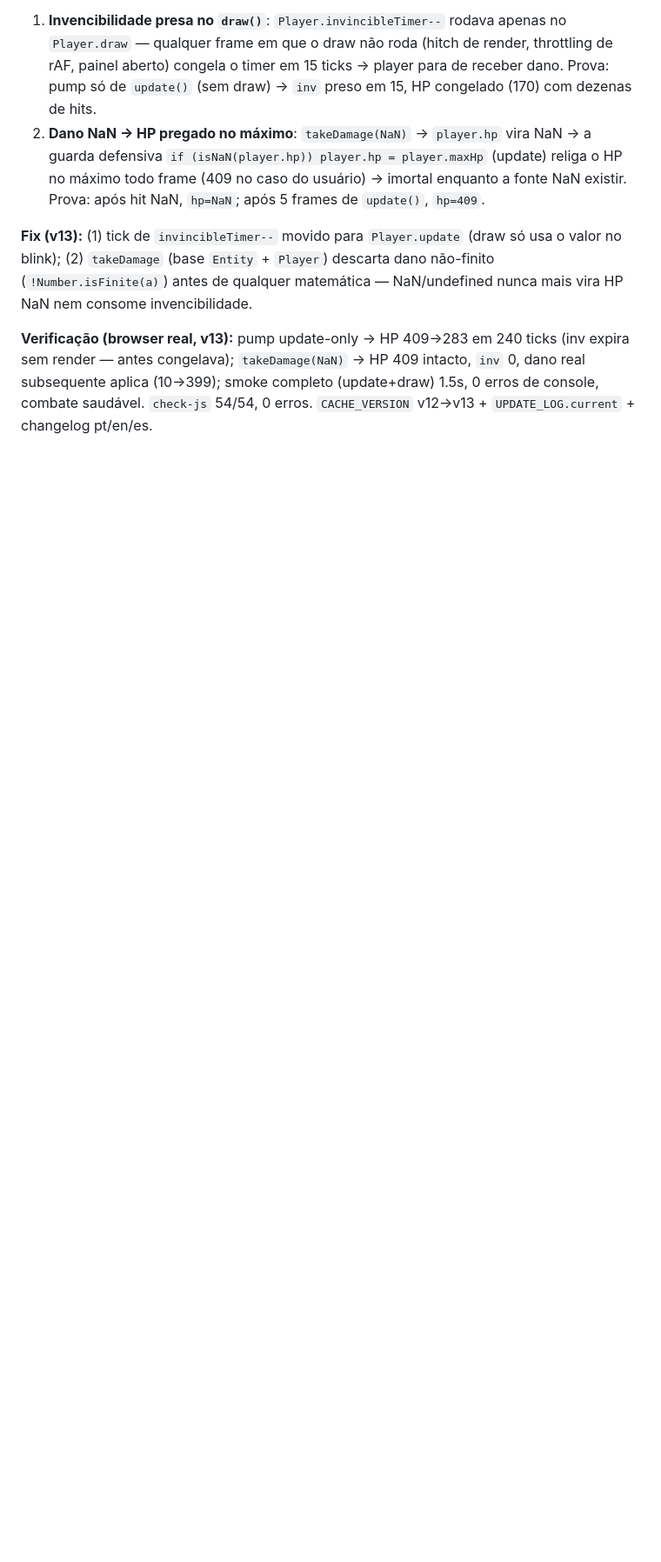
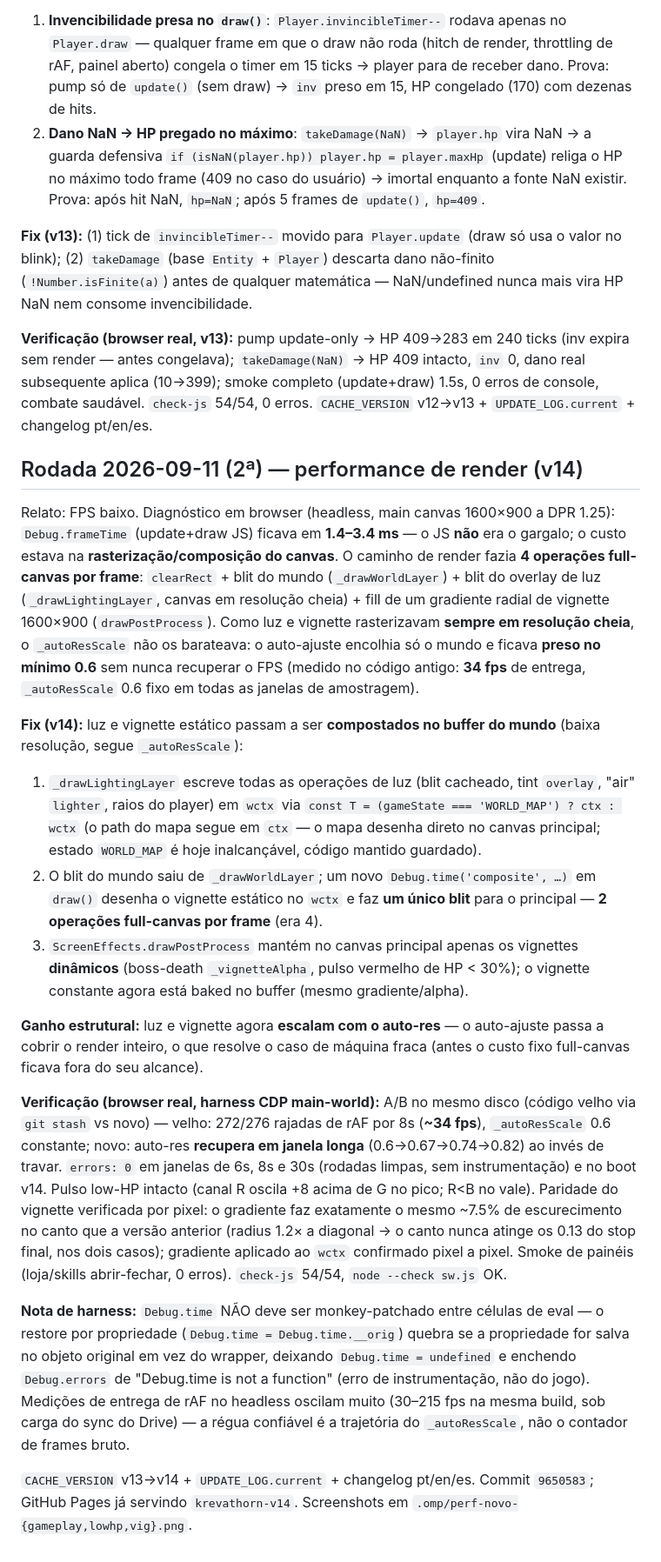
Before and after one commit to JonJonesBR/Sombras-de-Krevathorn, a Markdown page: PLANO_MELHORIAS_PROGRESSO.md, the part around the change. Shown at 87% size. Drawn GitHub-style; blank space fills up the shorter version.

Commit message:
docs: registra rodada 2026-09-11 (2ª) — performance de render (v14)

```diff
--- a/PLANO_MELHORIAS_PROGRESSO.md
+++ b/PLANO_MELHORIAS_PROGRESSO.md
@@ -124,3 +124,20 @@ Usuário relatou HP do jogador fixo no máximo (409) mesmo recebendo dano parado
 **Fix (v13):** (1) tick de `invincibleTimer--` movido para `Player.update` (draw só usa o valor no blink); (2) `takeDamage` (base `Entity` + `Player`) descarta dano não-finito (`!Number.isFinite(a)`) antes de qualquer matemática — NaN/undefined nunca mais vira HP NaN nem consome invencibilidade.
 
 **Verificação (browser real, v13):** pump update-only → HP 409→283 em 240 ticks (inv expira sem render — antes congelava); `takeDamage(NaN)` → HP 409 intacto, `inv` 0, dano real subsequente aplica (10→399); smoke completo (update+draw) 1.5s, 0 erros de console, combate saudável. `check-js` 54/54, 0 erros. `CACHE_VERSION` v12→v13 + `UPDATE_LOG.current` + changelog pt/en/es.
+
+## Rodada 2026-09-11 (2ª) — performance de render (v14)
+
+Relato: FPS baixo. Diagnóstico em browser (headless, main canvas 1600×900 a DPR 1.25): `Debug.frameTime` (update+draw JS) ficava em **1.4–3.4 ms** — o JS **não** era o gargalo; o custo estava na **rasterização/composição do canvas**. O caminho de render fazia **4 operações full-canvas por frame**: `clearRect` + blit do mundo (`_drawWorldLayer`) + blit do overlay de luz (`_drawLightingLayer`, canvas em resolução cheia) + fill de um gradiente radial de vignette 1600×900 (`drawPostProcess`). Como luz e vignette rasterizavam **sempre em resolução cheia**, o `_autoResScale` não os barateava: o auto-ajuste encolhia só o mundo e ficava **preso no mínimo 0.6** sem nunca recuperar o FPS (medido no código antigo: **34 fps** de entrega, `_autoResScale` 0.6 fixo em todas as janelas de amostragem).
+
+**Fix (v14):** luz e vignette estático passam a ser **compostados no buffer do mundo** (baixa resolução, segue `_autoResScale`):
+1. `_drawLightingLayer` escreve todas as operações de luz (blit cacheado, tint `overlay`, "air" `lighter`, raios do player) em `wctx` via `const T = (gameState === 'WORLD_MAP') ? ctx : wctx` (o path do mapa segue em `ctx` — o mapa desenha direto no canvas principal; estado `WORLD_MAP` é hoje inalcançável, código mantido guardado).
+2. O blit do mundo saiu de `_drawWorldLayer`; um novo `Debug.time('composite', …)` em `draw()` desenha o vignette estático no `wctx` e faz **um único blit** para o principal — **2 operações full-canvas por frame** (era 4).
+3. `ScreenEffects.drawPostProcess` mantém no canvas principal apenas os vignettes **dinâmicos** (boss-death `_vignetteAlpha`, pulso vermelho de HP < 30%); o vignette constante agora está baked no buffer (mesmo gradiente/alpha).
+
+**Ganho estrutural:** luz e vignette agora **escalam com o auto-res** — o auto-ajuste passa a cobrir o render inteiro, o que resolve o caso de máquina fraca (antes o custo fixo full-canvas ficava fora do seu alcance).
+
+**Verificação (browser real, harness CDP main-world):** A/B no mesmo disco (código velho via `git stash` vs novo) — velho: 272/276 rajadas de rAF por 8s (**~34 fps**), `_autoResScale` 0.6 constante; novo: auto-res **recupera em janela longa** (0.6→0.67→0.74→0.82) ao invés de travar. `errors: 0` em janelas de 6s, 8s e 30s (rodadas limpas, sem instrumentação) e no boot v14. Pulso low-HP intacto (canal R oscila +8 acima de G no pico; R<B no vale). Paridade do vignette verificada por pixel: o gradiente faz exatamente o mesmo ~7.5% de escurecimento no canto que a versão anterior (radius 1.2× a diagonal → o canto nunca atinge os 0.13 do stop final, nos dois casos); gradiente aplicado ao `wctx` confirmado pixel a pixel. Smoke de painéis (loja/skills abrir-fechar, 0 erros). `check-js` 54/54, `node --check sw.js` OK.
+
+**Nota de harness:** `Debug.time` NÃO deve ser monkey-patchado entre células de eval — o restore por propriedade (`Debug.time = Debug.time.__orig`) quebra se a propriedade for salva no objeto original em vez do wrapper, deixando `Debug.time = undefined` e enchendo `Debug.errors` de "Debug.time is not a function" (erro de instrumentação, não do jogo). Medições de entrega de rAF no headless oscilam muito (30–215 fps na mesma build, sob carga do sync do Drive) — a régua confiável é a trajetória do `_autoResScale`, não o contador de frames bruto.
+
+`CACHE_VERSION` v13→v14 + `UPDATE_LOG.current` + changelog pt/en/es. Commit `9650583`; GitHub Pages já servindo `krevathorn-v14`. Screenshots em `.omp/perf-novo-{gameplay,lowhp,vig}.png`.
```
